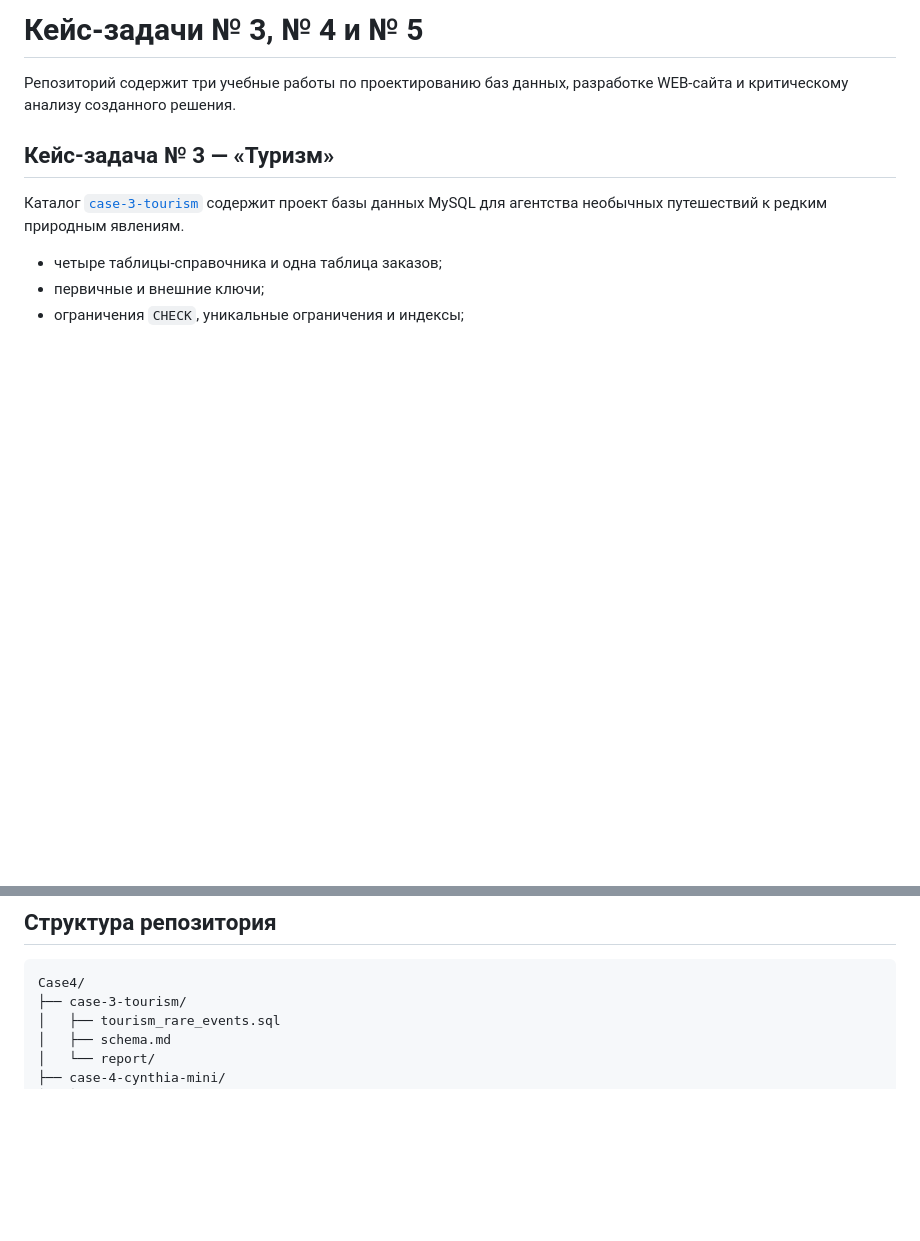
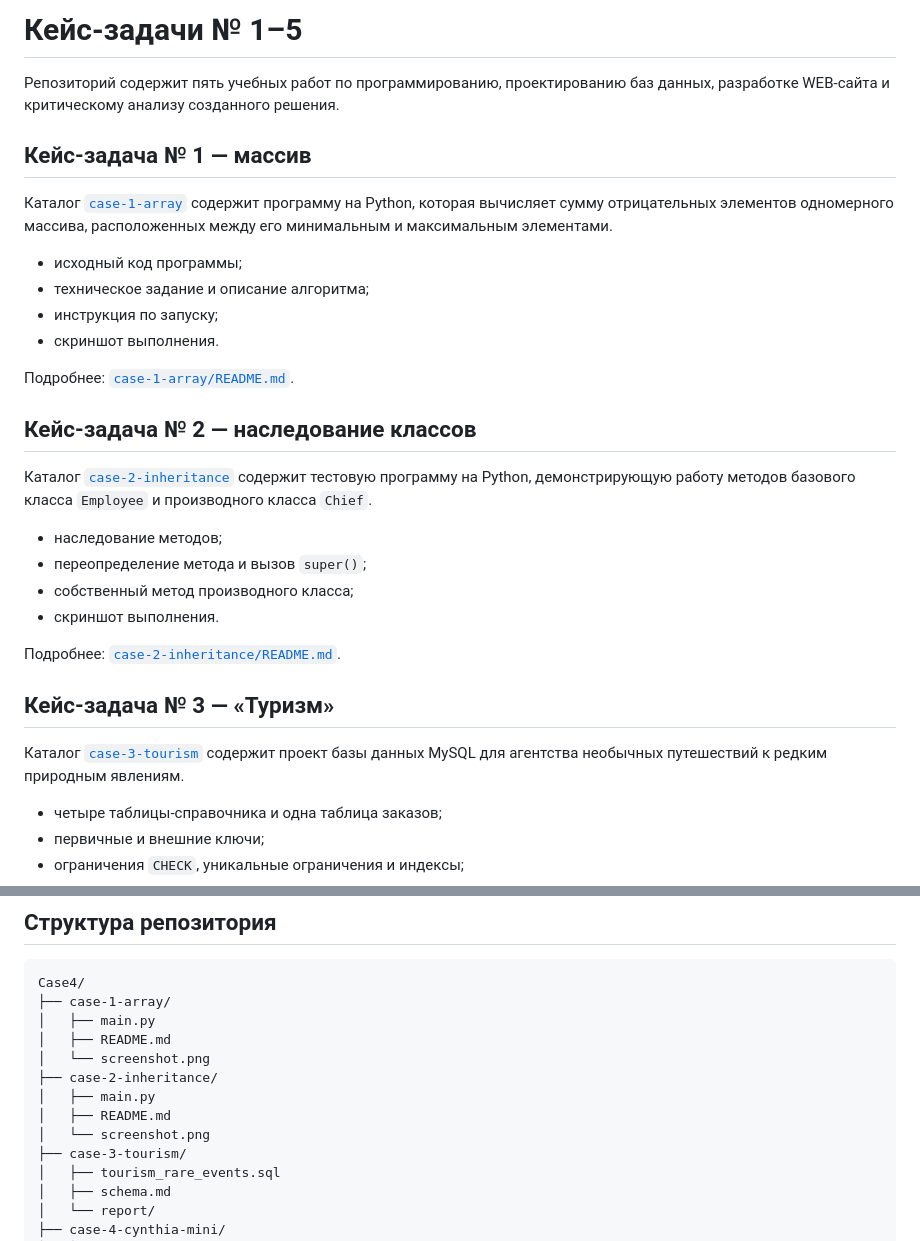
Before and after one commit to DerfingTest/Case4, a Markdown page: README.md, 2 parts joined by grey strips. Drawn GitHub-style; blank space fills up the shorter version.

Commit message:
Добавить кейс-задачи 1 и 2

````diff
--- a/README.md
+++ b/README.md
@@ -1,6 +1,28 @@
-# Кейс-задачи № 3, № 4 и № 5
+# Кейс-задачи № 1–5
 
-Репозиторий содержит три учебные работы по проектированию баз данных, разработке WEB-сайта и критическому анализу созданного решения.
+Репозиторий содержит пять учебных работ по программированию, проектированию баз данных, разработке WEB-сайта и критическому анализу созданного решения.
+
+## Кейс-задача № 1 — массив
+
+Каталог [`case-1-array`](case-1-array) содержит программу на Python, которая вычисляет сумму отрицательных элементов одномерного массива, расположенных между его минимальным и максимальным элементами.
+
+- исходный код программы;
+- техническое задание и описание алгоритма;
+- инструкция по запуску;
+- скриншот выполнения.
+
+Подробнее: [`case-1-array/README.md`](case-1-array/README.md).
+
+## Кейс-задача № 2 — наследование классов
+
+Каталог [`case-2-inheritance`](case-2-inheritance) содержит тестовую программу на Python, демонстрирующую работу методов базового класса `Employee` и производного класса `Chief`.
+
+- наследование методов;
+- переопределение метода и вызов `super()`;
+- собственный метод производного класса;
+- скриншот выполнения.
+
+Подробнее: [`case-2-inheritance/README.md`](case-2-inheritance/README.md).
 
 ## Кейс-задача № 3 — «Туризм»
 
@@ -44,6 +66,14 @@
 
 ```text
 Case4/
+├── case-1-array/
+│   ├── main.py
+│   ├── README.md
+│   └── screenshot.png
+├── case-2-inheritance/
+│   ├── main.py
+│   ├── README.md
+│   └── screenshot.png
 ├── case-3-tourism/
 │   ├── tourism_rare_events.sql
 │   ├── schema.md
````
Also changed, not shown: case-1-array/README.md (added, +33 -0 lines), case-2-inheritance/README.md (added, +28 -0 lines), case-1-array/screenshot.png (added), case-2-inheritance/screenshot.png (added), 2 other files.
